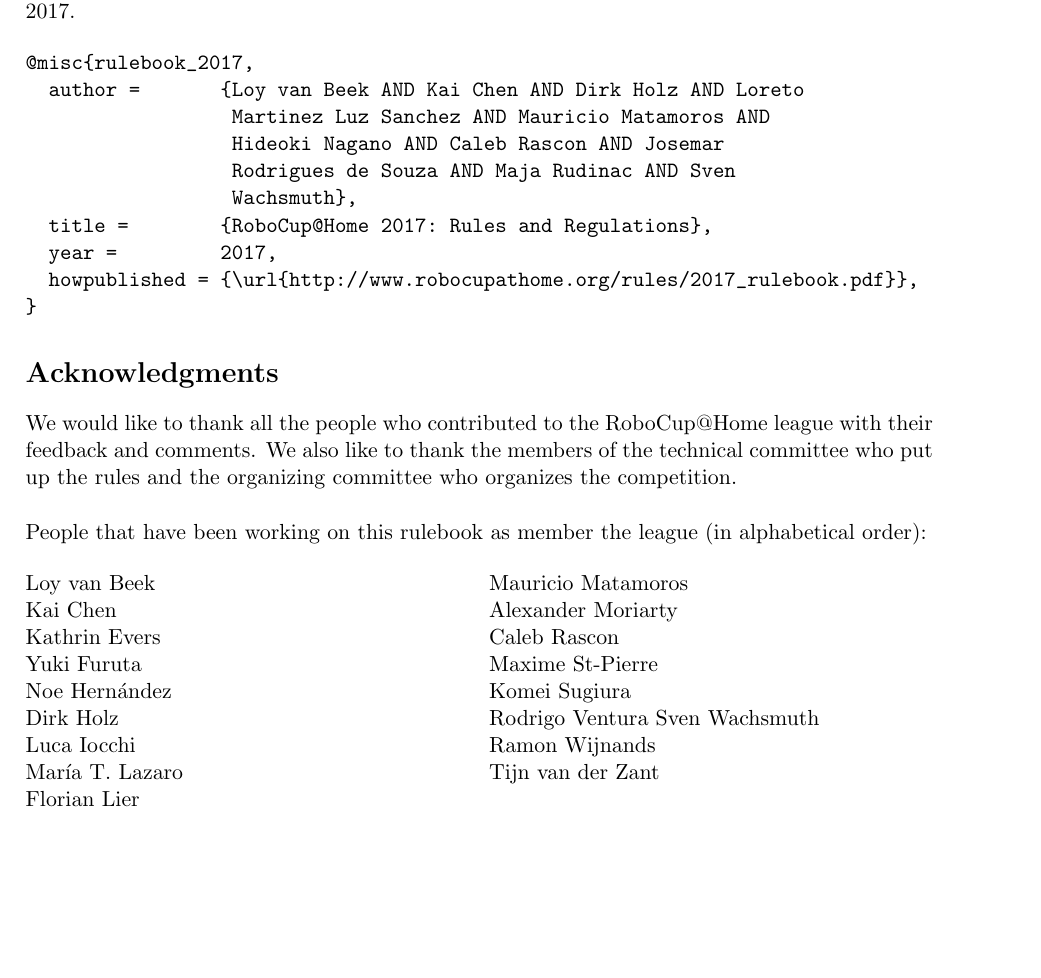
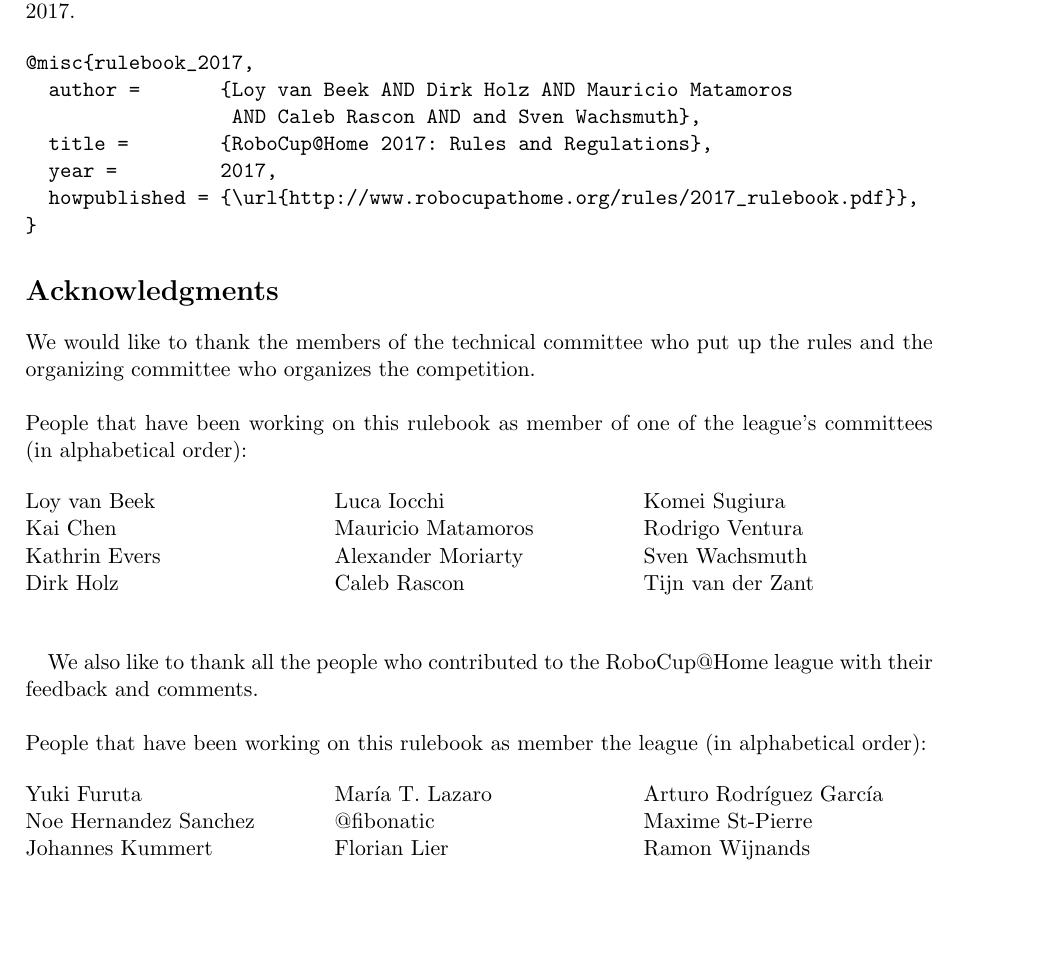
Before and after one commit to RoboCupAtHome/RuleBook, a LaTeX thesis (Rulebook.tex, which reads citation.bib, pages/acknowledgments.tex): part of page 2 of 66, cut so that both start at the same text. Compiled offline with pdfLaTeX.

Commit message:
Updated Citations & splitted acknowledgements list

```diff
--- a/citation.bib
+++ b/citation.bib
@@ -1,9 +1,6 @@
 @misc{rulebook_2017,
-  author =       {Loy van Beek AND Kai Chen AND Dirk Holz AND Loreto
-                  Martinez Luz Sanchez AND Mauricio Matamoros AND
-                  Hideoki Nagano AND Caleb Rascon AND Josemar
-                  Rodrigues de Souza AND Maja Rudinac AND Sven
-                  Wachsmuth},
+  author =       {Loy van Beek AND Dirk Holz AND Mauricio Matamoros
+                  AND Caleb Rascon AND and Sven Wachsmuth},
   title =        {RoboCup@Home 2017: Rules and Regulations},
   year =         2017,
   howpublished = {\url{http://www.robocupathome.org/rules/2017_rulebook.pdf}},
--- a/pages/acknowledgments.tex
+++ b/pages/acknowledgments.tex
@@ -32,36 +32,43 @@
 
 \section*{Acknowledgments}
 \label{sec:acknowledgments}
+We would like to thank the members of the technical committee who put up the rules and the organizing committee who organizes the competition.
 
-
-We would like to thank all the people who contributed to the RoboCup@Home league
-with their feedback and comments.
-We also like to thank the members of the technical committee who put up the rules
-and the organizing committee who organizes the competition.
-
-~\\\noindent People that have been working on this rulebook as member the league (in alphabetical order):
-\begin{multicols}{2}%
+~\\\noindent People that have been working on this rulebook as member of one of the league's committees (in alphabetical order):
+\begin{multicols}{3}%
 \noindent%
 Loy van Beek\\
 Kai Chen\\
-Kathrin Evers\\
-Yuki Furuta\\
-Noe Hern{\'a}ndez\\
+Kathrin Evers\\\columnbreak
 Dirk Holz\\
 Luca Iocchi\\
-Mar{\'i}a T. Lazaro\\
-Florian Lier\\
 Mauricio Matamoros\\
-Alexander Moriarty\\
+Alexander Moriarty\\\columnbreak
 Caleb Rascon\\
-Maxime St-Pierre\\
 Komei Sugiura\\
-Rodrigo Ventura
+Rodrigo Ventura\\
 Sven Wachsmuth\\
-Ramon Wijnands\\
 Tijn van der Zant\\
-%ToDo: Add contributors from GitHub
 \end{multicols}
+
+We also like to thank all the people who contributed to the RoboCup@Home league with their feedback and comments.
+
+~\\\noindent People that have been working on this rulebook as member the league (in alphabetical order):
+\begin{multicols}{3}%
+\noindent%
+Yuki Furuta\\%                     @furushchev
+Noe Hernandez Sanchez\\%           @nohernan
+\columnbreak%
+Johannes Kummert\\%                @johaq
+Mar{\'i}a T. Lazaro\\%             @mtlazaro
+@fibonatic\\%                      @fibonatic
+\columnbreak%
+Florian Lier\\%                    @warp1337
+Arturo Rodr{\'i}guez Garc{\'i}a\\% @arturo8602
+Maxime St-Pierre\\%                @maximest-pierre
+Ramon Wijnands\\%                  @Rayman
+\end{multicols}
+
 % Local Variables:
 % TeX-master: "../Rulebook"
 % End:
```
